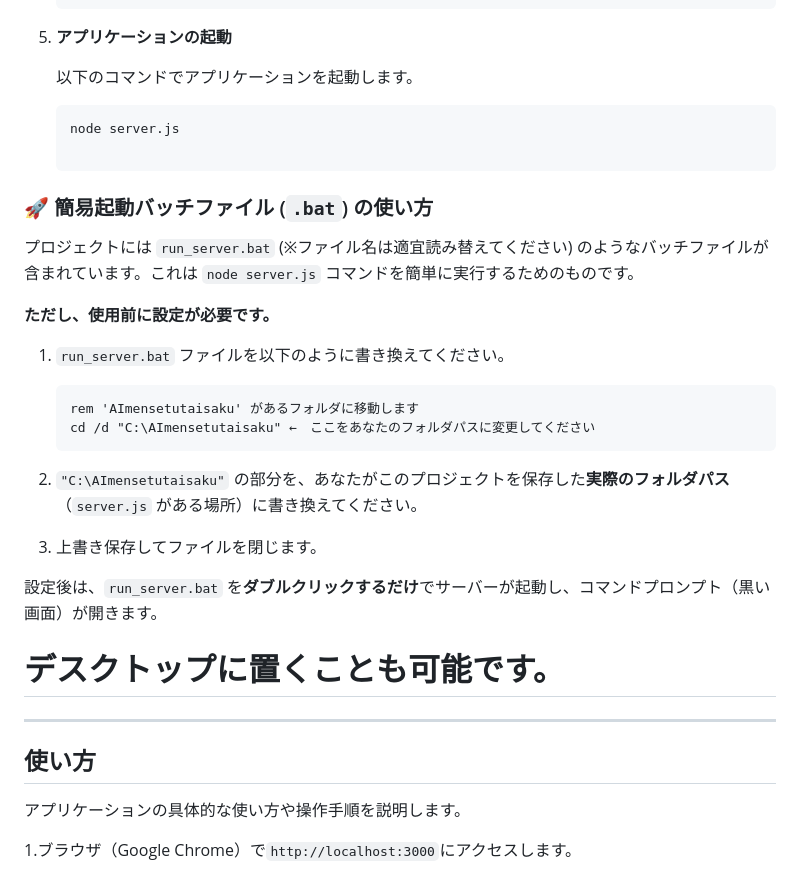
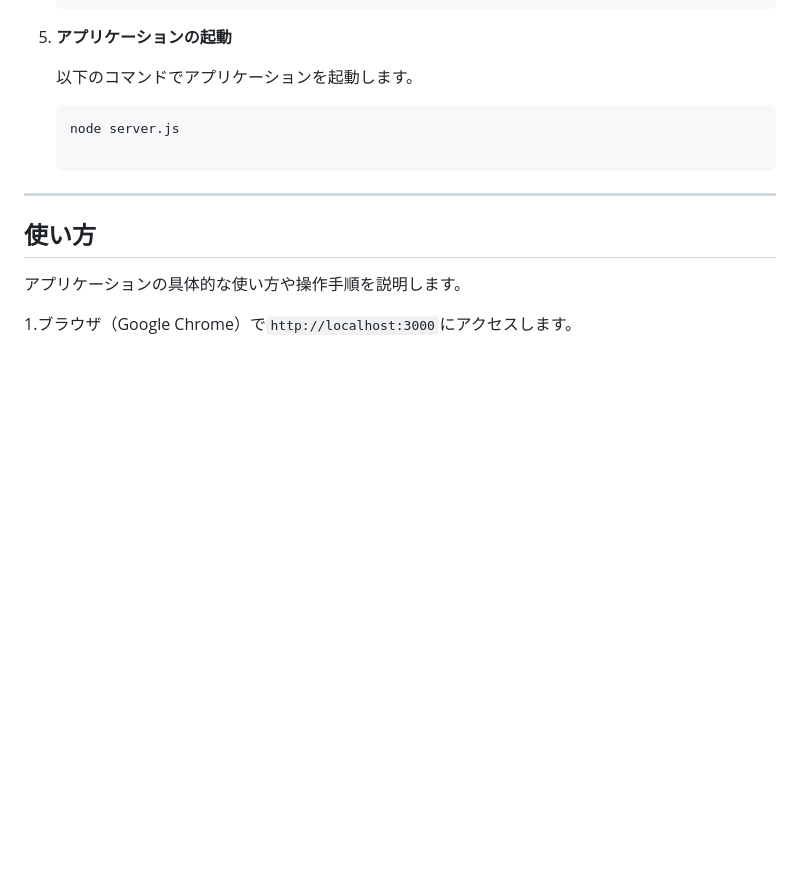
Before and after one commit to harut-11/AImensetutaisaku, a Markdown page: README.md, the part around the change. Rendered like a GitHub page; blank space fills up the shorter version.

Commit message:
Remove batch file usage instructions from README
Removed instructions for using the batch file to run the server.

````diff
--- a/README.md
+++ b/README.md
@@ -119,24 +119,6 @@ npm -v
 
     ```
 
-### 🚀 簡易起動バッチファイル (`.bat`) の使い方
-
-プロジェクトには `run_server.bat` (※ファイル名は適宜読み替えてください) のようなバッチファイルが含まれています。これは `node server.js` コマンドを簡単に実行するためのものです。
-
-**ただし、使用前に設定が必要です。**
-
-1.  `run_server.bat` ファイルを以下のように書き換えてください。
-
-    ```batch
-    rem 'AImensetutaisaku' があるフォルダに移動します
-    cd /d "C:\AImensetutaisaku" ←　ここをあなたのフォルダパスに変更してください
-    ```
-
-4.  `"C:\AImensetutaisaku"` の部分を、あなたがこのプロジェクトを保存した**実際のフォルダパス**（`server.js` がある場所）に書き換えてください。
-5.  上書き保存してファイルを閉じます。
-
-設定後は、`run_server.bat` を**ダブルクリックするだけ**でサーバーが起動し、コマンドプロンプト（黒い画面）が開きます。
-# デスクトップに置くことも可能です。
 ---
 
 ## 使い方
````
